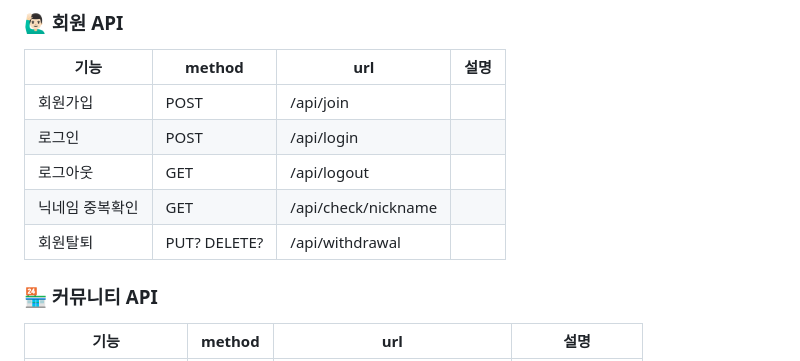
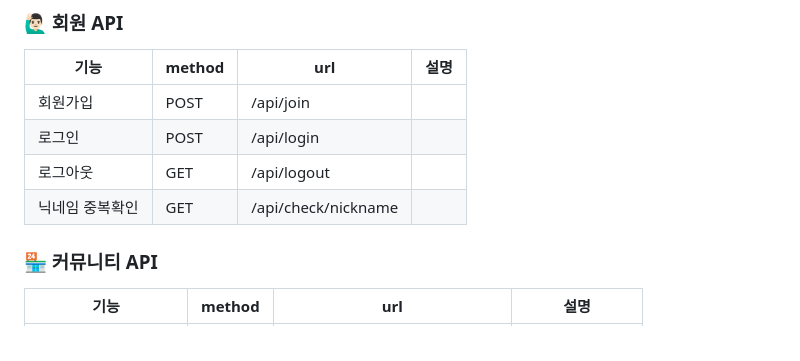
Before and after one commit to EST-Backend-6th-WhereToGO/main_repo, a Markdown page: README.md, the part around the change. Rendered like a GitHub page.

```diff
--- a/README.md
+++ b/README.md
@@ -131,7 +131,6 @@
 | 로그인 | POST | /api/login |  |
 | 로그아웃 | GET | /api/logout |  |
 | 닉네임 중복확인 | GET | /api/check/nickname |  |
-| 회원탈퇴 | PUT? DELETE? | /api/withdrawal |  |
 
 ### 🏪 커뮤니티 API
 
```
